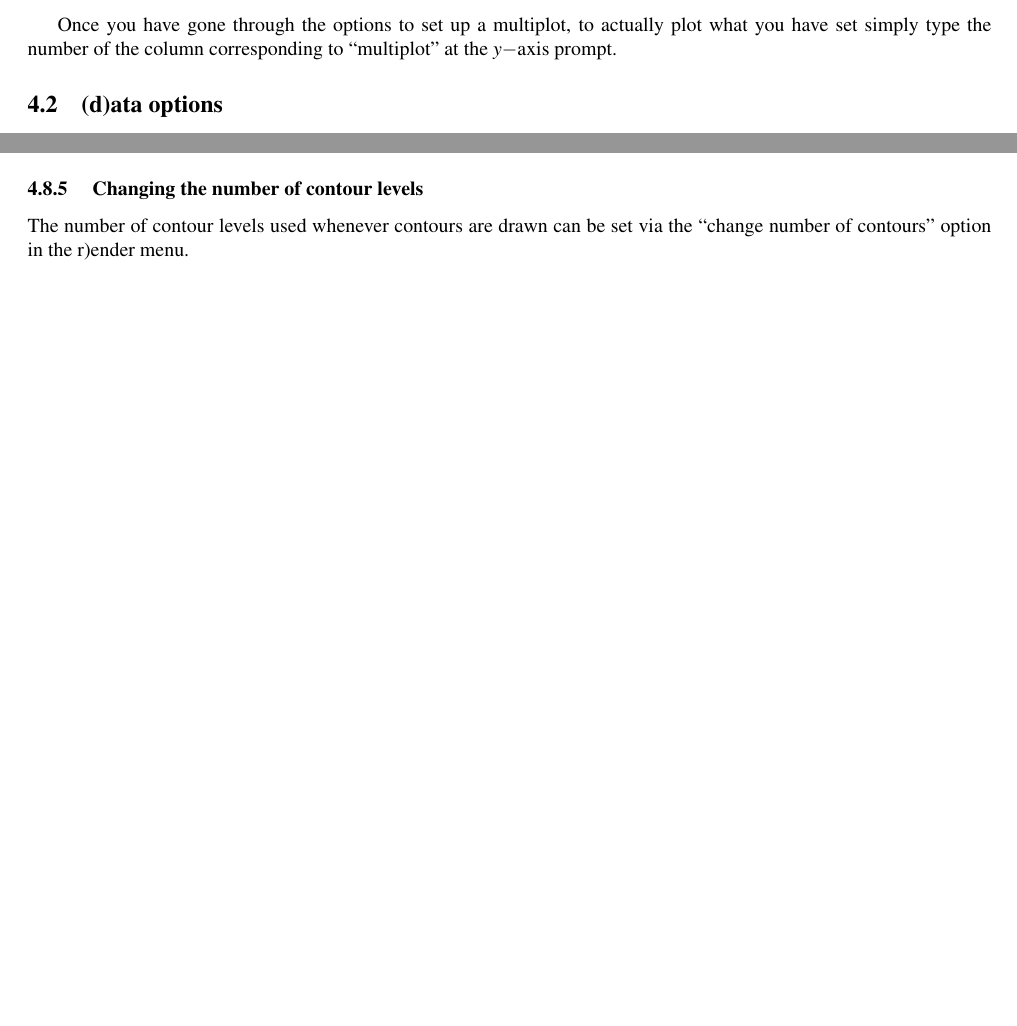
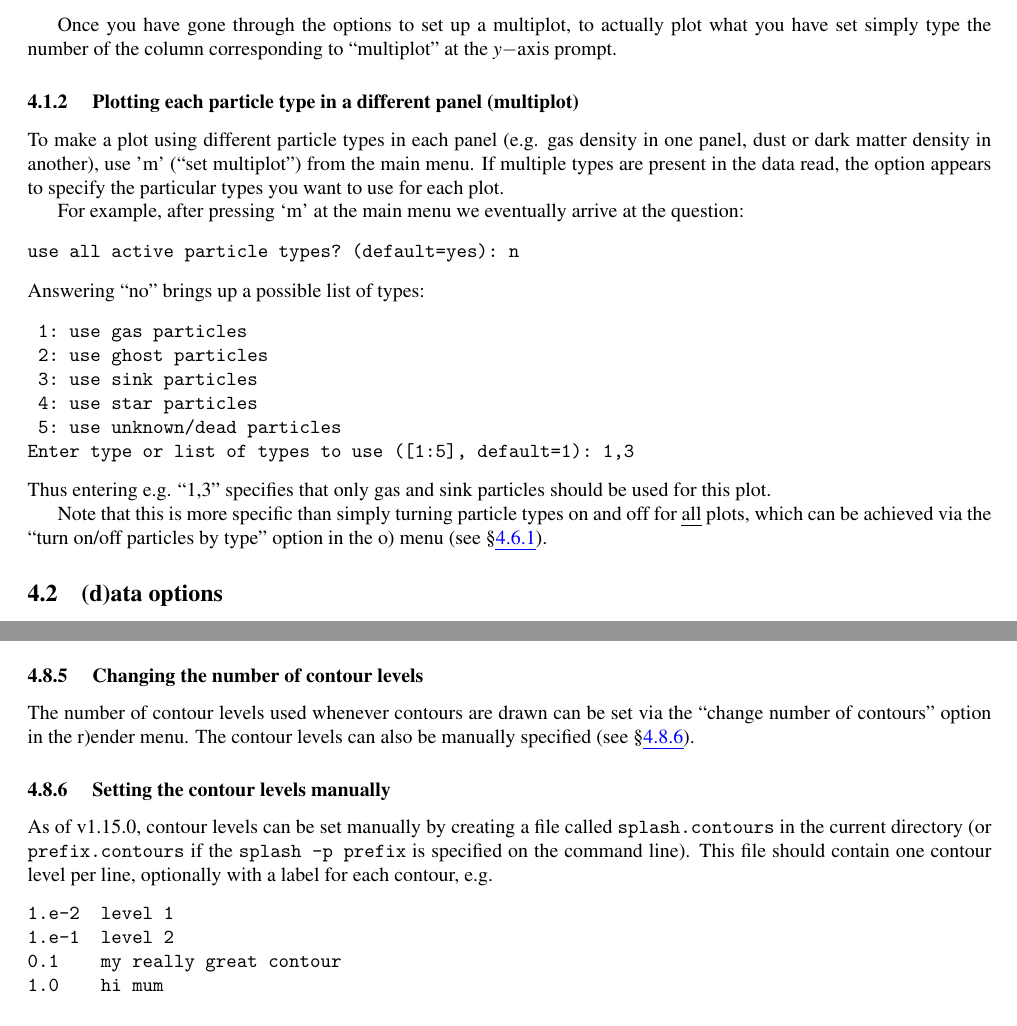
Before and after one commit to danieljprice/splash, a LaTeX document (docs/splash.tex): two parts of pages 20 and 33 of 62 before the commit and two parts of pages 20 and 34 of 63 after it, joined at a grey line, cut so that both start at the same text, the shorter picture padded with empty space. Compiled offline with pdfLaTeX; a LaTeX package or settings file that is missing is left out.

Commit message:
docs updated for 1.15.0
git-svn-id: https://svn-vre.its.monash.edu.au/mathsci/splash@4410 cab04810-efc7-4a10-8ecf-f366c833a2ad

```diff
--- a/docs/splash.tex
+++ b/docs/splash.tex
@@ -645,6 +647,26 @@ Pressing `S' from the main menu saves both the \verb+splash.defaults+ file and a
  Press 'm'  (``set multiplot'') from the main menu to set up a multiplot. Note that a ``multiplot'' (multiple columns plotted from the same file) is different to plotting ``multiple plots per page'' (divide the plotting page up into panels). The number of panels across and down on a page can be changed (see \ref{sec:nacrossndown}) irrespective of whether or not you are also plotting multiple columns from the same file.
 
 Once you have gone through the options to set up a multiplot, to actually plot what you have set simply type the number of the column corresponding to ``multiplot'' at the $y-$axis prompt.
+
+\subsubsection{ Plotting each particle type in a different panel (multiplot)}
+ To make a plot using different particle types in each panel (e.g. gas density in one panel, dust or dark matter density in another), use 'm' (``set multiplot'') from the main menu. If multiple types are present in the data read, the option appears to specify the particular types you want to use for each plot.
+
+ For example, after pressing `m' at the main menu we eventually arrive at the question:
+\begin{verbatim}
+use all active particle types? (default=yes): n
+\end{verbatim}
+Answering ``no'' brings up a possible list of types:
+\begin{verbatim}
+ 1: use gas particles
+ 2: use ghost particles
+ 3: use sink particles
+ 4: use star particles
+ 5: use unknown/dead particles
+Enter type or list of types to use ([1:5], default=1): 1,3
+\end{verbatim}
+Thus entering e.g. ``1,3'' specifies that only gas and sink particles should be used for this plot.
+
+Note that this is more specific than simply turning particle types on and off for \emph{all} plots, which can be achieved via the ``turn on/off particles by type'' option in the o) menu (see \S\ref{sec:plotparticlesbytype}).
 
 \subsection{(d)ata options}%HEVEA\cutname{dmenu.html}
 The following can all be achieved from the d)ata options menu:
@@ -1281,7 +1305,17 @@ schemes available are shown in Figure~\ref{fig:colourschemes}.
 To plot contours instead of the rendered image, use the ``change colour scheme'' option from the r)ender menu and choose colour scheme 0 (contours only).
 
 \subsubsection{ Changing the number of contour levels}
- The number of contour levels used whenever contours are drawn can be set via the ``change number of contours'' option in the r)ender menu.
+ The number of contour levels used whenever contours are drawn can be set via the ``change number of contours'' option in the r)ender menu. The contour levels can also be manually specified (see \S\ref{sec:contoursmanual}).
+
+\subsubsection{ Setting the contour levels manually}
+\label{sec:contoursmanual}
+ As of v1.15.0, contour levels can be set manually by creating a file called \verb+splash.contours+ in the current directory (or \verb+prefix.contours+ if the \verb+splash -p prefix+ is specified on the command line). This file should contain one contour level per line, optionally with a label for each contour, e.g.
+\begin{verbatim}
+1.e-2  level 1
+1.e-1  level 2
+0.1    my really great contour
+1.0    hi mum
+\end{verbatim}
 
 \subsubsection{ Adding numeric labels to contours}
  An option to write numeric labels on contours appears as part of the ``change number of contours'' option in the r)ender menu.
```
Also changed, not shown: docs/splash.tex (19 more changed lines).
